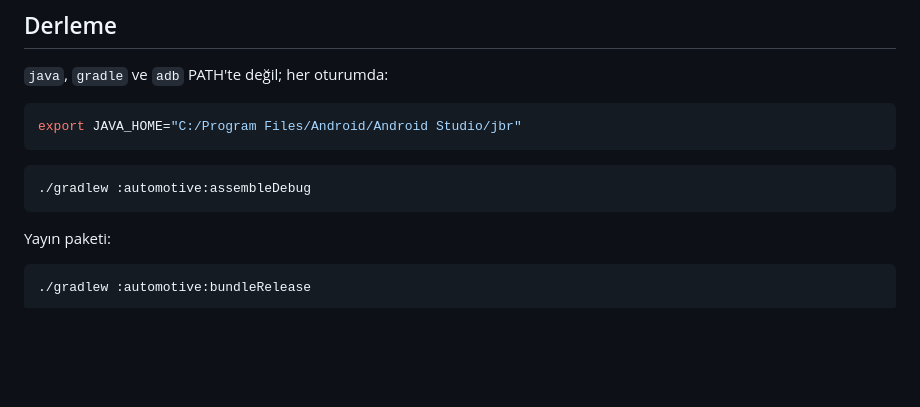
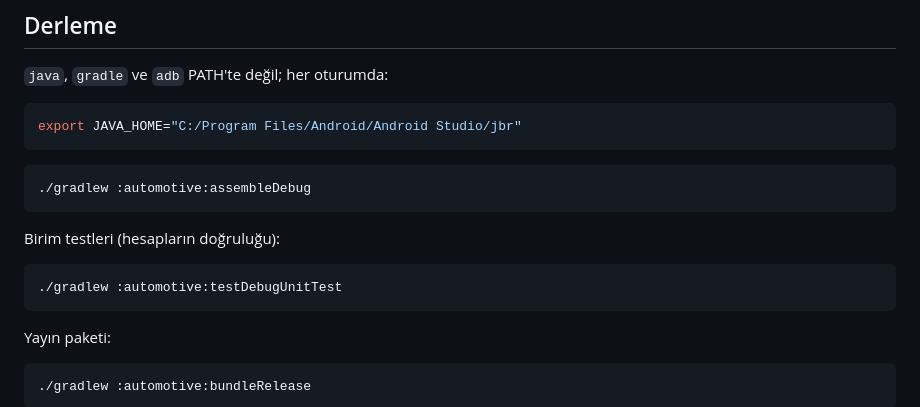
Before and after one commit to oguzhanyucel44/ex30yol, a Markdown page: README.md, the part around one of its changes. Drawn GitHub-style; blank space fills up the shorter version.

````diff
--- a/README.md
+++ b/README.md
@@ -21,6 +21,12 @@ export JAVA_HOME="C:/Program Files/Android/Android Studio/jbr"
 
 ```bash
 ./gradlew :automotive:assembleDebug
+```
+
+Birim testleri (hesapların doğruluğu):
+
+```bash
+./gradlew :automotive:testDebugUnitTest
 ```
 
 Yayın paketi:
````
Also changed, not shown: other parts of README.md (+46 -2 lines).
